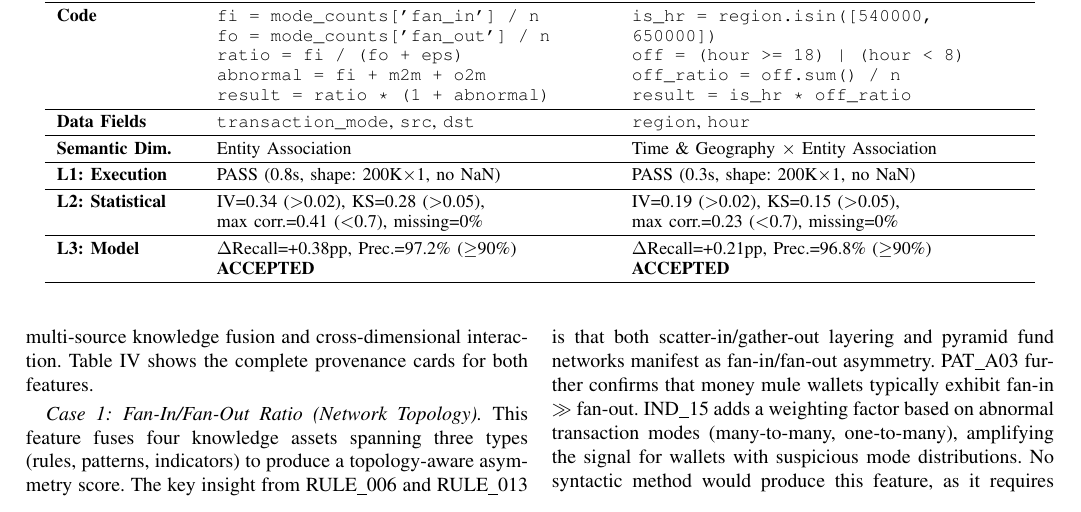
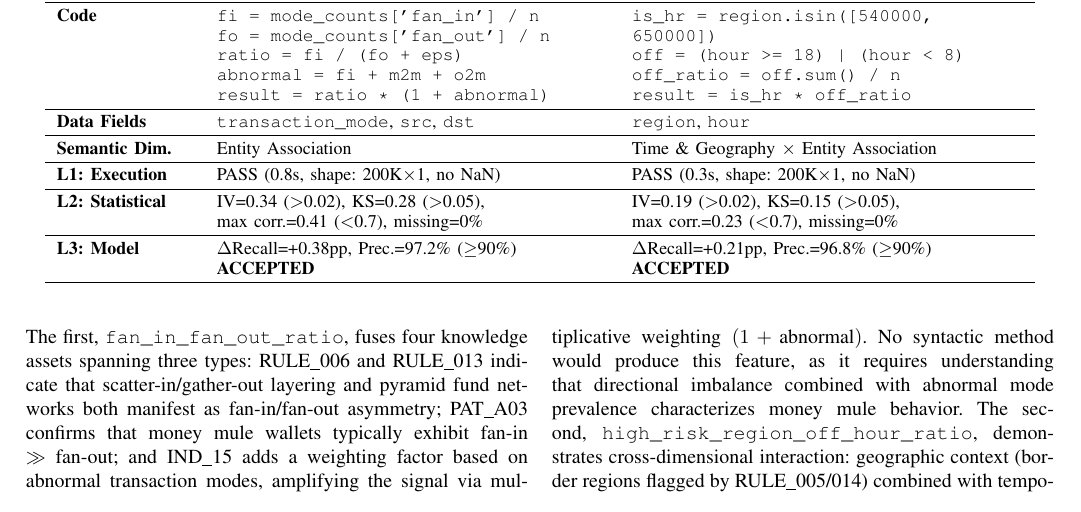
Before and after one commit to youchengsong/large-llm-create-feature, a LaTeX paper (paper/main.tex, which reads paper/experiments.tex): part of page 7 of 10, cut so that both start at the same text. Compiled offline with pdfLaTeX; a missing font is replaced by an installed copy or a similar font; a LaTeX package or settings file that is missing is left out.

Commit message:
merge Case 1/2 into a single cohesive paragraph under Representative Feature Analysis
Co-Authored-By: Claude Opus 4.6 <noreply@anthropic.com>

```diff
--- a/paper/experiments.tex
+++ b/paper/experiments.tex
@@ -194,7 +194,4 @@ The 18 accepted features span all four semantic dimensions defined in Section~\r
 
 \textbf{Representative feature analysis.}
 \label{sec:case_study}
-We present two representative cases from the SimECNY AML dataset, highlighting multi-source knowledge fusion and cross-dimensional interaction. Table~\ref{tab:provenance} shows the complete provenance cards for both features.
-
-\emph{Case 1: Fan-In/Fan-Out Ratio (Network Topology).}
-This feature fuses four knowledge assets spanning three types (rules, patterns, indicators) to produce a topology-aware asymmetry score. The key insight from RULE\_006 and RULE\_013 is that both scatter-in/gather-out layering and pyramid fund networks manifest as fan-in/fan-out asymmetry. PAT\_A03 further confirms that money mule wallets typically exhibit fan-in $\gg$ fan-out. IND\_15 adds a weighting factor based on abnormal transaction modes (many-to-many, one-to-many), amplifying the signal for wallets with suspicious mode distributions. No syntactic method would produce this feature, as it requires understanding that directional imbalance combined with abnormal mode prevalence characterizes money mule behavior.
+We illustrate KnowFeat's knowledge-grounded generation through two representative features from SimECNY (full provenance cards in Table~\ref{tab:provenance}). The first, \texttt{fan\_in\_fan\_out\_ratio}, fuses four knowledge assets spanning three types: RULE\_006 and RULE\_013 indicate that scatter-in/gather-out layering and pyramid fund networks both manifest as fan-in/fan-out asymmetry; PAT\_A03 confirms that money mule wallets typically exhibit fan-in $\gg$ fan-out; and IND\_15 adds a weighting factor based on abnormal transaction modes, amplifying the signal via multiplicative weighting $(1 + \text{abnormal})$. No syntactic method would produce this feature, as it requires understanding that directional imbalance combined with abnormal mode prevalence characterizes money mule behavior. The second, \texttt{high\_risk\_region\_off\_hour\_ratio}, demonstrates cross-dimensional interaction: geographic context (border regions flagged by RULE\_005/014) combined with temporal anomaly (off-hour concentration from IND\_08/09), guided by EXP\_05's insight that neither signal alone is sufficient evidence. The multiplicative form encodes this constraint exactly, scoring zero unless both conditions co-occur. Both features illustrate capabilities that syntactic methods cannot replicate, and the provenance cards trace every design decision to specific knowledge assets for regulatory review.
```
Also changed, not shown: paper/experiments.tex (5 more changed lines).
